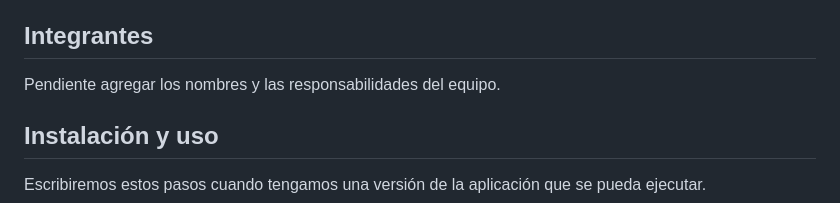
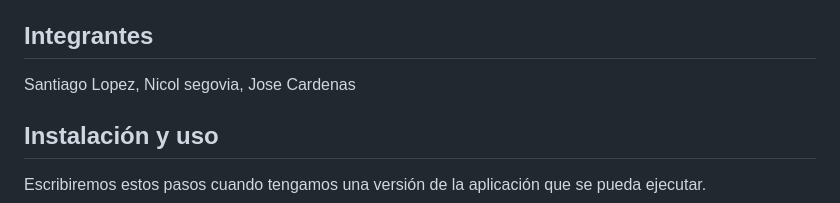
Before and after one commit to CardenasGMP/Proyecto-SIAR-Uniajc-, a Markdown page: README.md, the part around the change. Drawn GitHub-style.

```diff
--- a/README.md
+++ b/README.md
@@ -73,7 +73,7 @@ La guía no detalla todas las funciones de inventario, reservas y dashboard. Por
 
 ## Integrantes
 
-Pendiente agregar los nombres y las responsabilidades del equipo.
+Santiago Lopez, Nicol segovia, Jose Cardenas
 
 ## Instalación y uso
 
```
